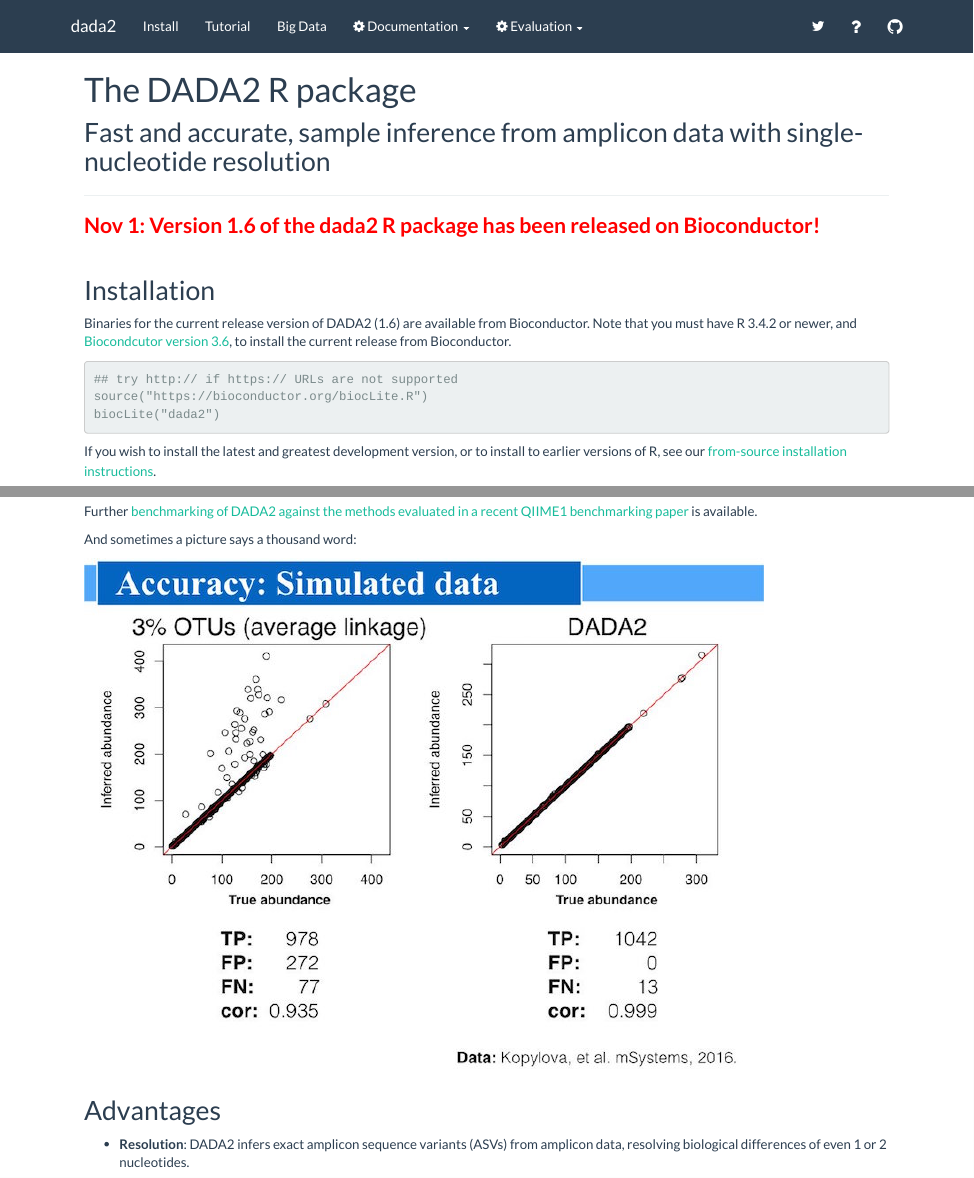
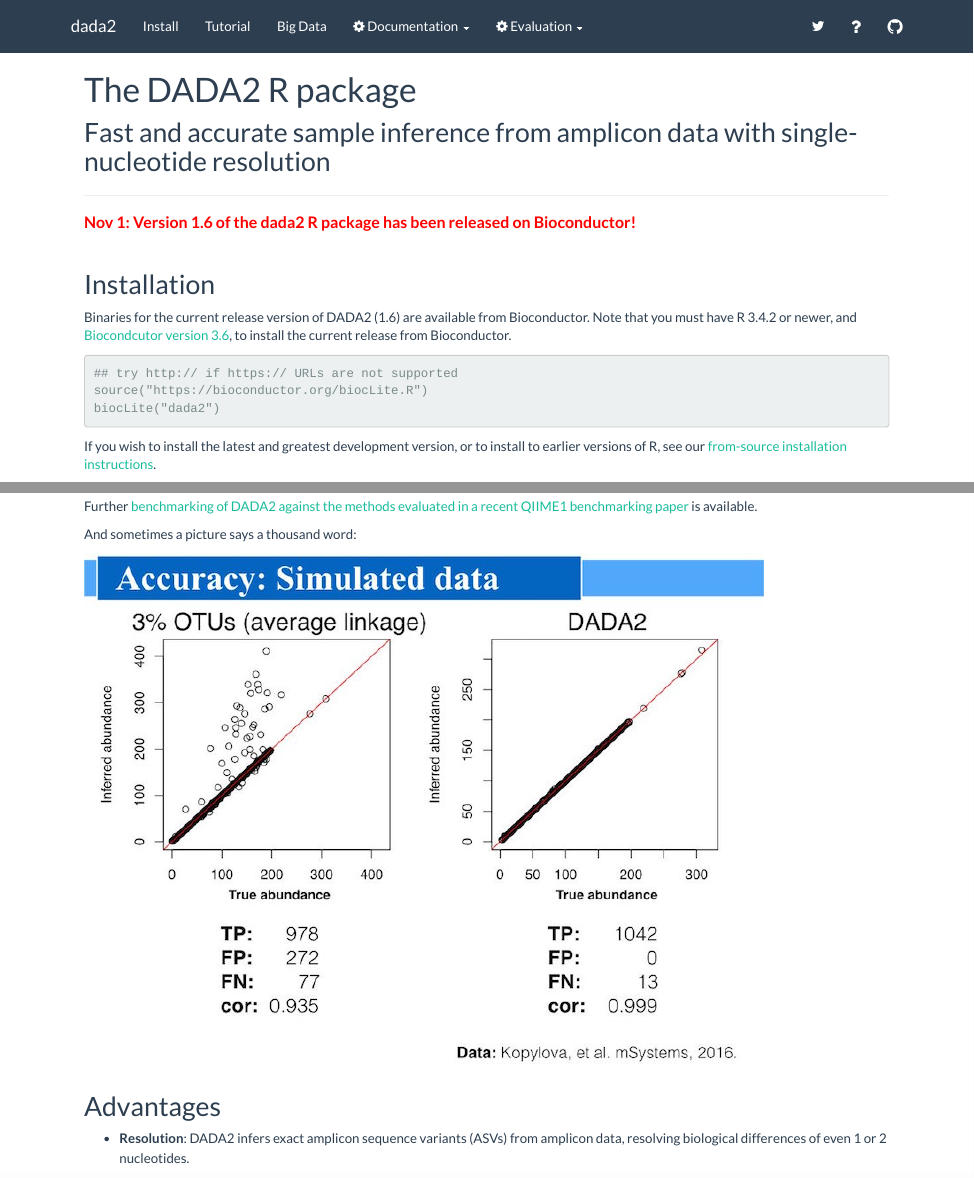
Before and after one commit to benjjneb/dada2, an R Markdown document (index.Rmd): the page in a window 1100 px wide, from its top, and a second part further down, joined at a grey line. The pictures show the output file index.html that the author committed with the source, opened offline; library style sheets and scripts come from the installed R packages.

Commit message:
Formatting

```diff
--- a/index.Rmd
+++ b/index.Rmd
@@ -2,11 +2,11 @@
 title: "The DADA2 R package"
 ---
 
-## Fast and accurate, sample inference from amplicon data with single-nucleotide resolution
+## Fast and accurate sample inference from amplicon data with single-nucleotide resolution
 
 --------------------------
 
-###**<span style="color:red">Nov 1: Version 1.6 of the dada2 R package has been released on Bioconductor!</span>**
+####**<span style="color:red">Nov 1: Version 1.6 of the dada2 R package has been released on Bioconductor!</span>**
 
 &nbsp;
 
```
Also changed, not shown: index.html.
